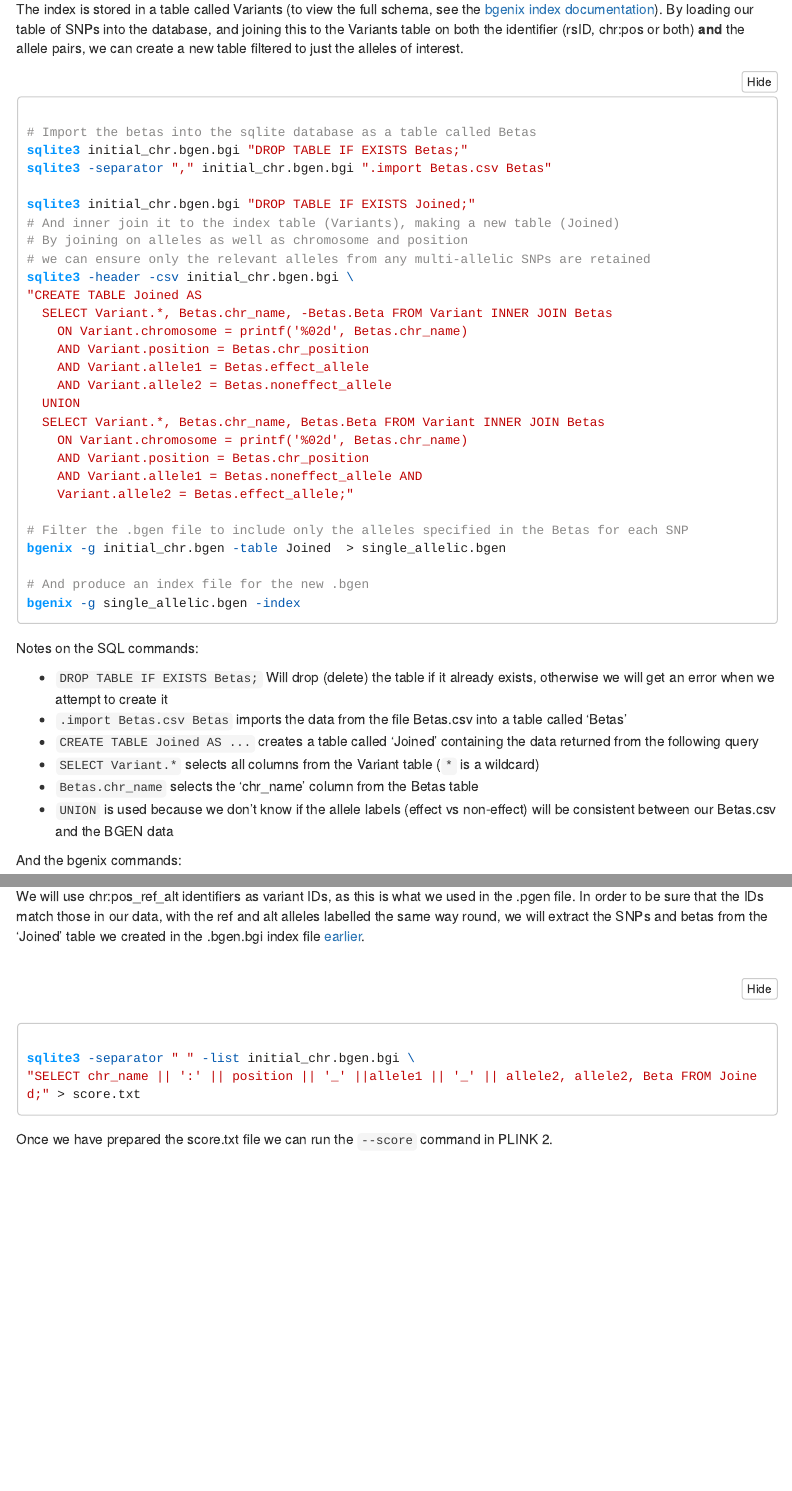
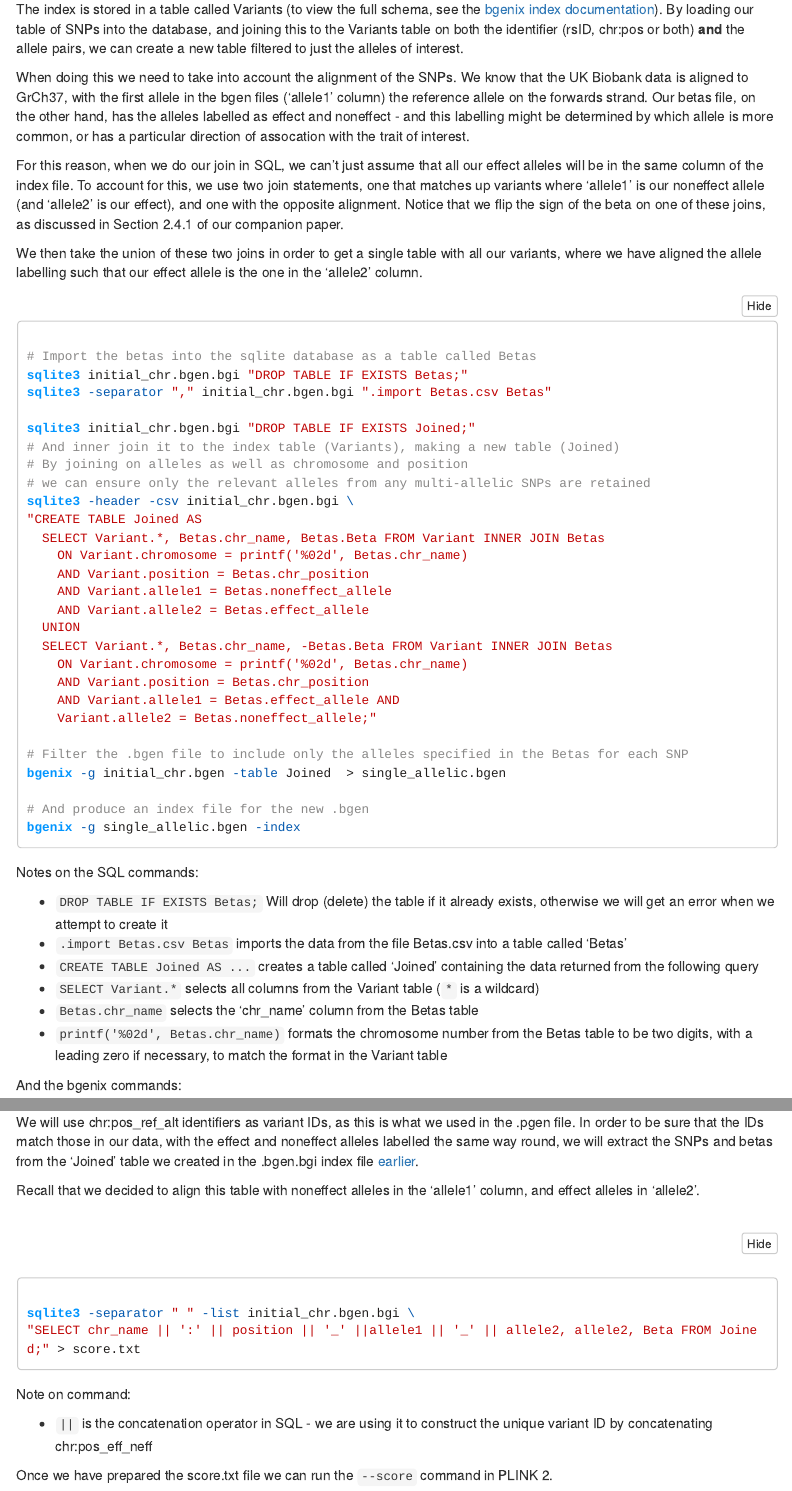
Before and after one commit to 2cjenn/PRS_Pipeline, an R Markdown document (SampleCode.Rmd): the page in a window 1100 px wide, from 5340 px down, and a second part further down, joined at a grey line. Rendered offline with R 4.5, knitr and Pandoc, with nearby package versions; some code elsewhere in the file could not run offline; menus at the side of the page are left out; long lines of code are wrapped.

Commit message:
Explain how union used for SNP alignment

````diff
--- a/SampleCode.Rmd
+++ b/SampleCode.Rmd
@@ -353,6 +353,12 @@ Filtering our variants by rsID or chr:pos will extract (or exclude) *all* allele
 
 The index is stored in a table called Variants (to view the full schema, see the [bgenix index documentation](https://enkre.net/cgi-bin/code/bgen/wiki/The%20bgenix%20index%20file%20format)). By loading our table of SNPs into the database, and joining this to the Variants table on both the identifier (rsID, chr:pos or both) **and** the allele pairs, we can create a new table filtered to just the alleles of interest.
 
+When doing this we need to take into account the alignment of the SNPs. We know that the UK Biobank data is aligned to GrCh37, with the first allele in the bgen files ('allele1' column) the reference allele on the forwards strand. Our betas file, on the other hand, has the alleles labelled as effect and noneffect - and this labelling might be determined by which allele is more common, or has a particular direction of assocation with the trait of interest.
+
+For this reason, when we do our join in SQL, we can't just assume that all our effect alleles will be in the same column of the index file. To account for this, we use two join statements, one that matches up variants where 'allele1' is our noneffect allele (and 'allele2' is our effect), and one with the opposite alignment. Notice that we flip the sign of the beta on one of these joins, as discussed in Section 2.4.1 of our companion paper.
+
+We then take the union of these two joins in order to get a single table with all our variants, where we have aligned the allele labelling such that our effect allele is the one in the 'allele2' column.
+
 ```{cat, engine.opts=list(file='demo.sh', append=TRUE), class.source='bash'}
 
 # Import the betas into the sqlite database as a table called Betas
@@ -365,17 +371,17 @@ sqlite3 initial_chr.bgen.bgi "DROP TABLE IF EXISTS Joined;"
 # we can ensure only the relevant alleles from any multi-allelic SNPs are retained
 sqlite3 -header -csv initial_chr.bgen.bgi \
 "CREATE TABLE Joined AS
+  SELECT Variant.*, Betas.chr_name, Betas.Beta FROM Variant INNER JOIN Betas
+    ON Variant.chromosome = printf('%02d', Betas.chr_name)
+    AND Variant.position = Betas.chr_position
+    AND Variant.allele1 = Betas.noneffect_allele
+    AND Variant.allele2 = Betas.effect_allele
+  UNION
   SELECT Variant.*, Betas.chr_name, -Betas.Beta FROM Variant INNER JOIN Betas
     ON Variant.chromosome = printf('%02d', Betas.chr_name)
     AND Variant.position = Betas.chr_position
-    AND Variant.allele1 = Betas.effect_allele
-    AND Variant.allele2 = Betas.noneffect_allele
-  UNION
-  SELECT Variant.*, Betas.chr_name, Betas.Beta FROM Variant INNER JOIN Betas
-    ON Variant.chromosome = printf('%02d', Betas.chr_name)
-    AND Variant.position = Betas.chr_position
-    AND Variant.allele1 = Betas.noneffect_allele AND
-    Variant.allele2 = Betas.effect_allele;"
+    AND Variant.allele1 = Betas.effect_allele AND
+    Variant.allele2 = Betas.noneffect_allele;"
 
 # Filter the .bgen file to include only the alleles specified in the Betas for each SNP
 bgenix -g initial_chr.bgen -table Joined  > single_allelic.bgen
@@ -394,7 +400,7 @@ Notes on the SQL commands:
 * `CREATE TABLE Joined AS ...` creates a table called 'Joined' containing the data returned from the following query
 * `SELECT Variant.*` selects all columns from the Variant table (`*` is a wildcard)
 * `Betas.chr_name` selects the 'chr_name' column from the Betas table
-* `UNION` is used because we don't know if the allele labels (effect vs non-effect) will be consistent between our Betas.csv and the BGEN data
+* `printf('%02d', Betas.chr_name)` formats the chromosome number from the Betas table to be two digits, with a leading zero if necessary, to match the format in the Variant table
 
 And the bgenix commands:
 
@@ -703,7 +709,9 @@ We need to have whitespace-separated columns in the following order (with no hea
 2. effect allele
 3. beta
 
-We will use chr:pos_ref_alt identifiers as variant IDs, as this is what we used in the .pgen file. In order to be sure that the IDs match those in our data, with the ref and alt alleles labelled the same way round, we will extract the SNPs and betas from the 'Joined' table we created in the .bgen.bgi index file [earlier](#multiallelic).
+We will use chr:pos_ref_alt identifiers as variant IDs, as this is what we used in the .pgen file. In order to be sure that the IDs match those in our data, with the effect and noneffect alleles labelled the same way round, we will extract the SNPs and betas from the 'Joined' table we created in the .bgen.bgi index file [earlier](#multiallelic).
+
+Recall that we decided to align this table with noneffect alleles in the 'allele1' column, and effect alleles in 'allele2'.
 
 ```{cat, engine.opts = list(file = 'demo.sh', append=TRUE), class.source="bash"}
 
@@ -711,6 +719,10 @@ sqlite3 -separator " " -list initial_chr.bgen.bgi \
 "SELECT chr_name || ':' || position || '_' ||allele1 || '_' || allele2, allele2, Beta FROM Joined;" > score.txt
 
 ```
+
+Note on command:
+
+* `||` is the concatenation operator in SQL - we are using it to construct the unique variant ID by concatenating chr:pos_eff_neff
 
 `r Sys.sleep(1)`
 
````
Also changed, not shown: SampleCode.Rmd (2 more changed lines), 2 other files.
